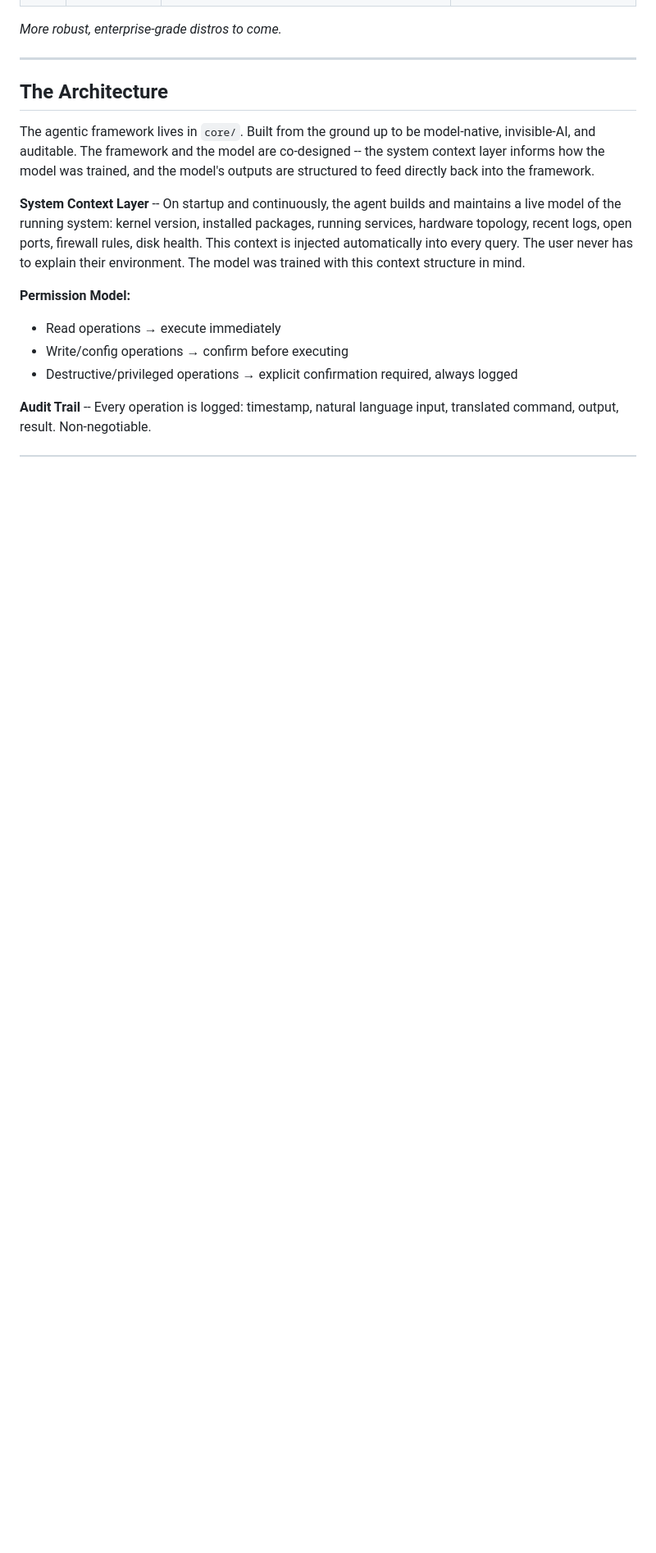
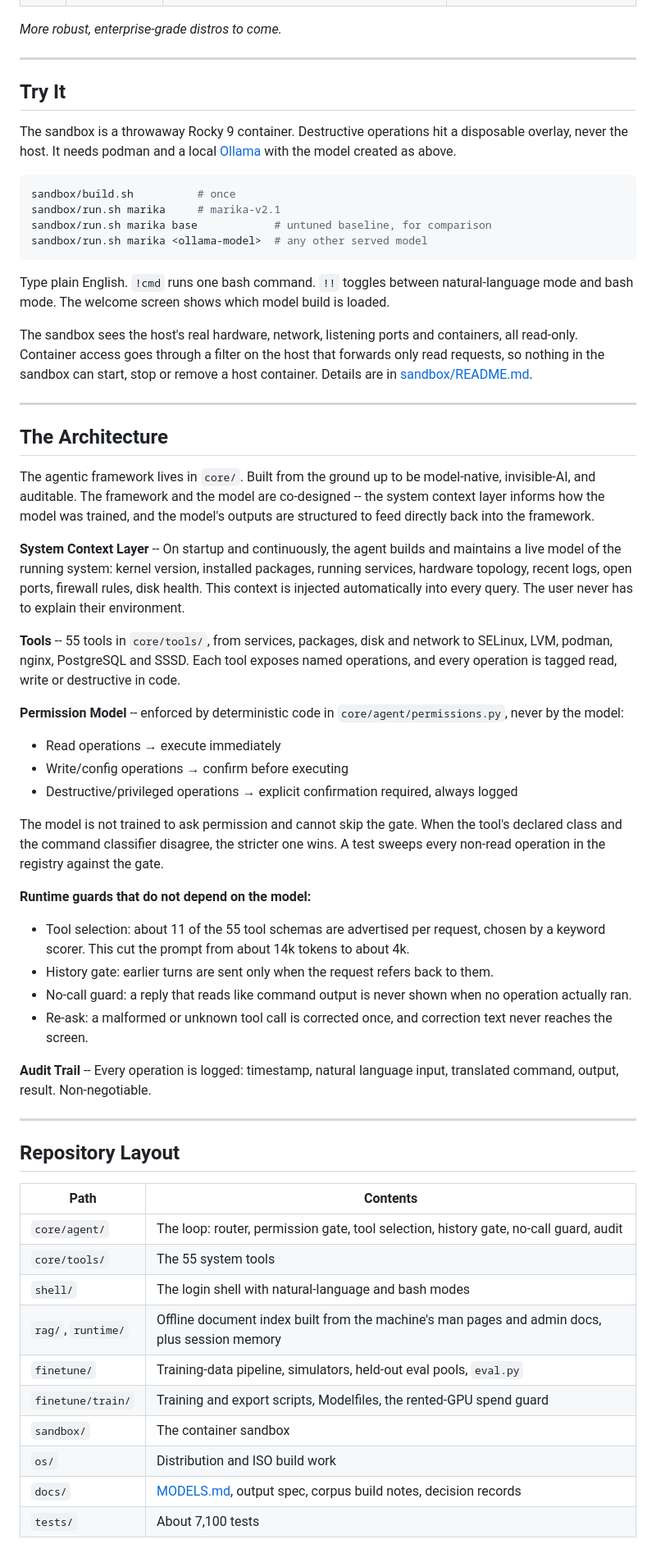
Before and after one commit to aaronblatnoy/erdtree, a Markdown page: README.md, the part around one of its changes. Shown at 82% size. Drawn GitHub-style; blank space fills up the shorter version.

````diff
--- a/README.md
+++ b/README.md
@@ -52,5 +86,22 @@ The models ship baked into the distro, co-designed with the system context layer
 
 *More robust, enterprise-grade distros to come.*
+
+---
+
+## Try It
+
+The sandbox is a throwaway Rocky 9 container. Destructive operations hit a disposable overlay, never the host. It needs podman and a local [Ollama](https://ollama.com) with the model created as above.
+
+```bash
+sandbox/build.sh          # once
+sandbox/run.sh marika     # marika-v2.1
+sandbox/run.sh marika base            # untuned baseline, for comparison
+sandbox/run.sh marika <ollama-model>  # any other served model
+```
+
+Type plain English. `!cmd` runs one bash command. `!!` toggles between natural-language mode and bash mode. The welcome screen shows which model build is loaded.
+
+The sandbox sees the host's real hardware, network, listening ports and containers, all read-only. Container access goes through a filter on the host that forwards only read requests, so nothing in the sandbox can start, stop or remove a host container. Details are in [sandbox/README.md](sandbox/README.md).
 
 ---
 
@@ -58,11 +109,39 @@ The models ship baked into the distro, co-designed with the system context layer
 
 The agentic framework lives in `core/`. Built from the ground up to be model-native, invisible-AI, and auditable. The framework and the model are co-designed -- the system context layer informs how the model was trained, and the model's outputs are structured to feed directly back into the framework.
 
-**System Context Layer** -- On startup and continuously, the agent builds and maintains a live model of the running system: kernel version, installed packages, running services, hardware topology, recent logs, open ports, firewall rules, disk health. This context is injected automatically into every query. The user never has to explain their environment. The model was trained with this context structure in mind.
+**System Context Layer** -- On startup and continuously, the agent builds and maintains a live model of the running system: kernel version, installed packages, running services, hardware topology, recent logs, open ports, firewall rules, disk health. This context is injected automatically into every query. The user never has to explain their environment.
 
-**Permission Model:**
+**Tools** -- 55 tools in `core/tools/`, from services, packages, disk and network to SELinux, LVM, podman, nginx, PostgreSQL and SSSD. Each tool exposes named operations, and every operation is tagged read, write or destructive in code.
+
+**Permission Model** -- enforced by deterministic code in `core/agent/permissions.py`, never by the model:
 - Read operations → execute immediately
 - Write/config operations → confirm before executing
 - Destructive/privileged operations → explicit confirmation required, always logged
 
+The model is not trained to ask permission and cannot skip the gate. When the tool's declared class and the command classifier disagree, the stricter one wins. A test sweeps every non-read operation in the registry against the gate.
+
+**Runtime guards that do not depend on the model:**
+- Tool selection: about 11 of the 55 tool schemas are advertised per request, chosen by a keyword scorer. This cut the prompt from about 14k tokens to about 4k.
+- History gate: earlier turns are sent only when the request refers back to them.
+- No-call guard: a reply that reads like command output is never shown when no operation actually ran.
+- Re-ask: a malformed or unknown tool call is corrected once, and correction text never reaches the screen.
+
 **Audit Trail** -- Every operation is logged: timestamp, natural language input, translated command, output, result. Non-negotiable.
+
+---
+
+## Repository Layout
+
+| Path | Contents |
+|------|----------|
+| `core/agent/` | The loop: router, permission gate, tool selection, history gate, no-call guard, audit |
+| `core/tools/` | The 55 system tools |
+| `shell/` | The login shell with natural-language and bash modes |
+| `rag/`, `runtime/` | Offline document index built from the machine's man pages and admin docs, plus session memory |
+| `finetune/` | Training-data pipeline, simulators, held-out eval pools, `eval.py` |
+| `finetune/train/` | Training and export scripts, Modelfiles, the rented-GPU spend guard |
+| `sandbox/` | The container sandbox |
+| `os/` | Distribution and ISO build work |
+| `docs/` | [MODELS.md](docs/MODELS.md), output spec, corpus build notes, decision records |
+| `tests/` | About 7,100 tests |
+
````
Also changed, not shown: other parts of README.md (+54 -14 lines).
